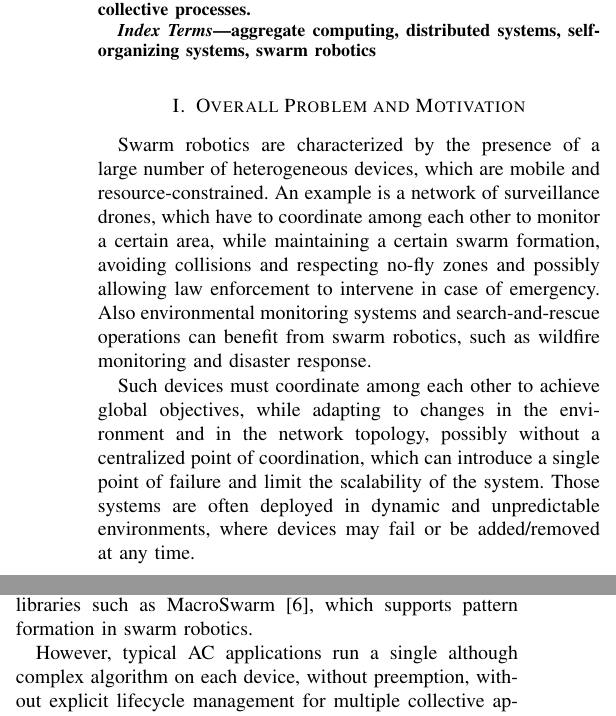
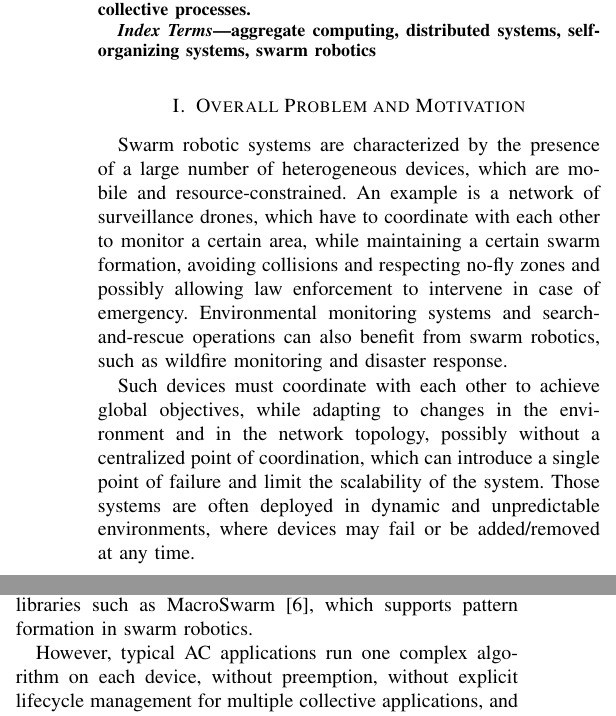
Before and after one commit to angelacorte/paper-2026-acsos-phd-symposium, a LaTeX paper (paper-2026-acsos-phd-symposium.tex): two parts of the columns of page 1 of 3, joined at a grey line, cut so that both start at the same text. Compiled offline with pdfLaTeX; a missing font is replaced by an installed copy or a similar font; a LaTeX package or settings file that is missing is left out.

Commit message:
minors in grammar

```diff
--- a/paper-2026-acsos-phd-symposium.tex
+++ b/paper-2026-acsos-phd-symposium.tex
@@ -53,18 +53,18 @@ aggregate computing, distributed systems, self-organizing systems, swarm robotic
 \end{IEEEkeywords}
 
 \section{Overall Problem and Motivation}\label{sec:overall-problem-and-motivation}
-Swarm robotics are characterized by the presence of a large number of heterogeneous devices,
+Swarm robotic systems are characterized by the presence of a large number of heterogeneous devices,
 which are mobile and resource-constrained.
 %
 An example is a network of surveillance drones,
-which have to coordinate among each other to monitor a certain area,
+which have to coordinate with each other to monitor a certain area,
 while maintaining a certain swarm formation, avoiding collisions and respecting no-fly zones
 and possibly allowing law enforcement to intervene in case of emergency.
 %
-Also environmental monitoring systems and search-and-rescue operations can benefit from swarm robotics,
+Environmental monitoring systems and search-and-rescue operations can also benefit from swarm robotics,
 such as wildfire monitoring and disaster response.
 
-Such devices must coordinate among each other to achieve global objectives,
+Such devices must coordinate with each other to achieve global objectives,
 while adapting to changes in the environment and in the network topology,
 possibly without a centralized point of coordination,
 which can introduce a single point of failure and limit the scalability of the system.
@@ -101,7 +101,7 @@ which supports pattern formation in swarm robotics.
 %as well as a set of algorithms for efficient propagation and termination of such concurrent execution processes~\cite{DBLP:journals/fgcs/AudritoCT24}.
 
 However,
-typical \ac{ac} applications run a single although complex algorithm on each device,
+typical \ac{ac} applications run one complex algorithm on each device,
 without preemption,
 without explicit lifecycle management for multiple collective applications,
 and with limited support for dynamically changing the behavior of the system at runtime.
```
Also changed, not shown: paper-2026-acsos-phd-symposium.tex (4 more changed lines).
